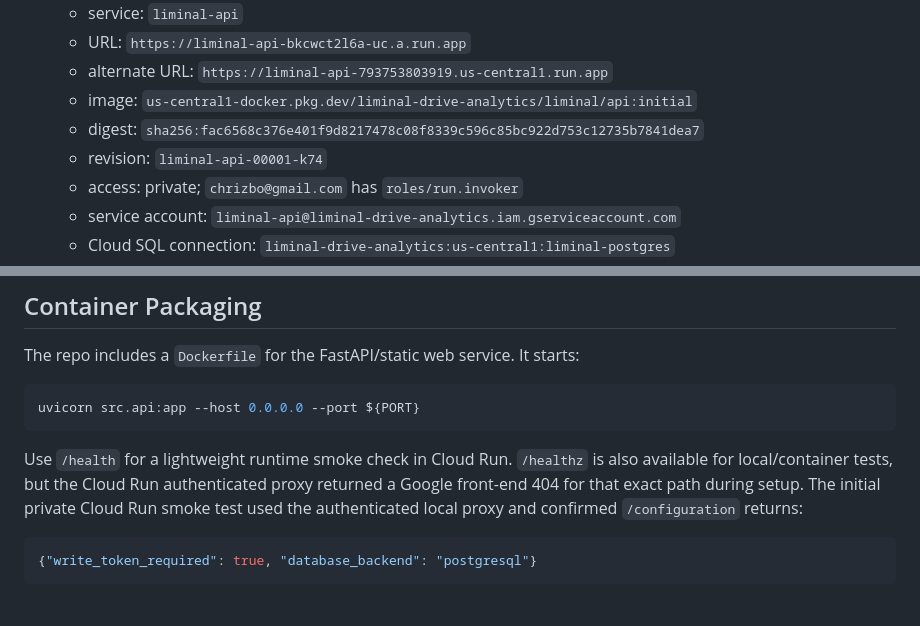
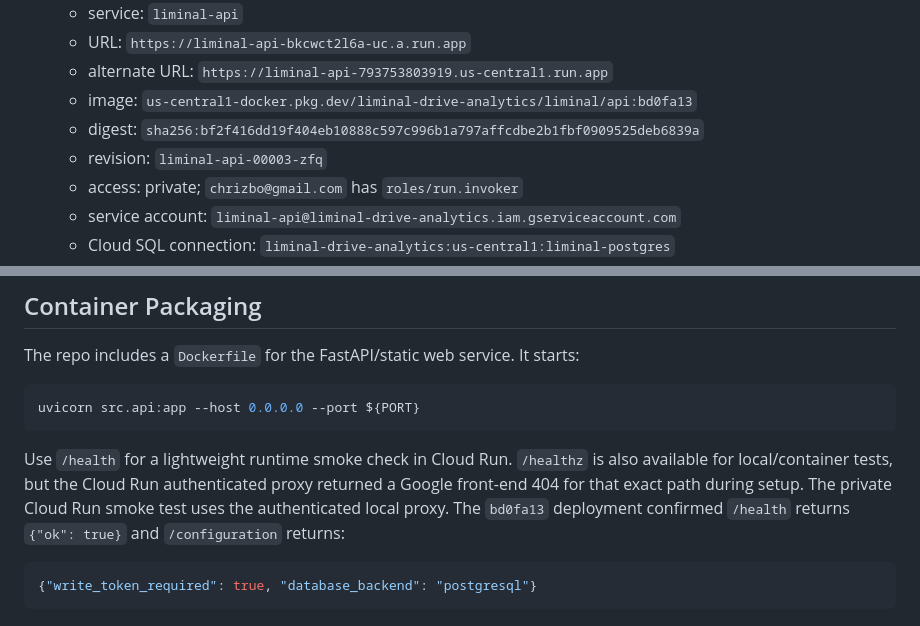
Before and after one commit to chrizbo/liminal-drive-analytics, a Markdown page: docs/hosted-google-cloud-setup.md, 2 parts joined by grey strips. Rendered like a GitHub page.

Commit message:
Record live Cloud Run revision

````diff
--- a/docs/hosted-google-cloud-setup.md
+++ b/docs/hosted-google-cloud-setup.md
@@ -55,9 +55,9 @@ Created:
   - service: `liminal-api`
   - URL: `https://liminal-api-bkcwct2l6a-uc.a.run.app`
   - alternate URL: `https://liminal-api-793753803919.us-central1.run.app`
-  - image: `us-central1-docker.pkg.dev/liminal-drive-analytics/liminal/api:initial`
-  - digest: `sha256:fac6568c376e401f9d8217478c08f8339c596c85bc922d753c12735b7841dea7`
-  - revision: `liminal-api-00001-k74`
+  - image: `us-central1-docker.pkg.dev/liminal-drive-analytics/liminal/api:bd0fa13`
+  - digest: `sha256:bf2f416dd19f404eb10888c597c996b1a797affcdbe2b1fbf0909525deb6839a`
+  - revision: `liminal-api-00003-zfq`
   - access: private; `chrizbo@gmail.com` has `roles/run.invoker`
   - service account: `liminal-api@liminal-drive-analytics.iam.gserviceaccount.com`
   - Cloud SQL connection: `liminal-drive-analytics:us-central1:liminal-postgres`
@@ -114,8 +114,9 @@ uvicorn src.api:app --host 0.0.0.0 --port ${PORT}
 Use `/health` for a lightweight runtime smoke check in Cloud Run. `/healthz`
 is also available for local/container tests, but the Cloud Run authenticated
 proxy returned a Google front-end 404 for that exact path during setup.
-The initial private Cloud Run smoke test used the authenticated local proxy and
-confirmed `/configuration` returns:
+The private Cloud Run smoke test uses the authenticated local proxy. The
+`bd0fa13` deployment confirmed `/health` returns `{"ok": true}` and
+`/configuration` returns:
 
 ```json
 {"write_token_required": true, "database_backend": "postgresql"}
````
